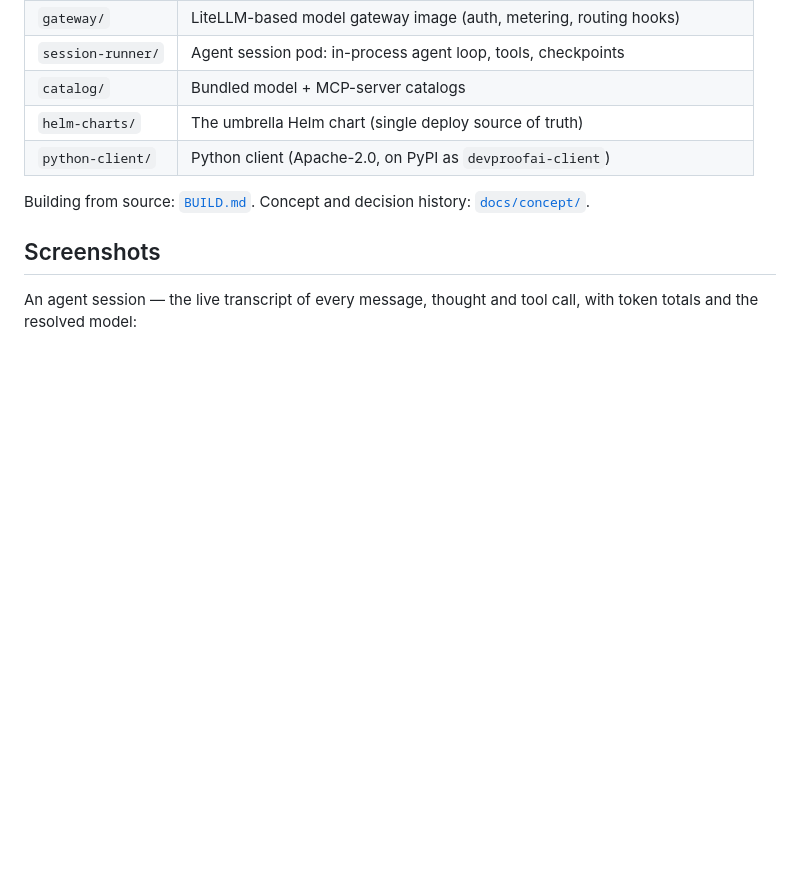
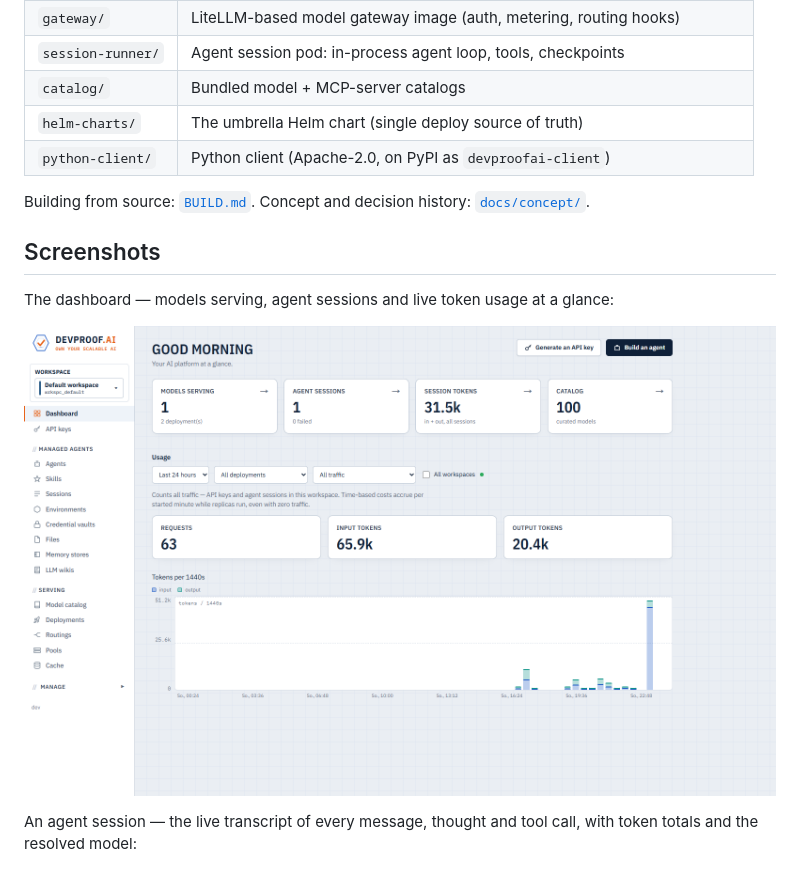
Before and after one commit to devproof/devproofai, a Markdown page: README.md, the part around the change. Drawn GitHub-style; pictures changed too: docs/images/dashboard.png (added); blank space fills up the shorter version.

Commit message:
README: add dashboard screenshot

```diff
--- a/README.md
+++ b/README.md
@@ -183,6 +183,11 @@ Building from source: [`BUILD.md`](BUILD.md). Concept and decision history:
 
 ## Screenshots
 
+The dashboard — models serving, agent sessions and live token usage at a
+glance:
+
+![Dashboard](docs/images/dashboard.png)
+
 An agent session — the live transcript of every message, thought and tool
 call, with token totals and the resolved model:
 
```
